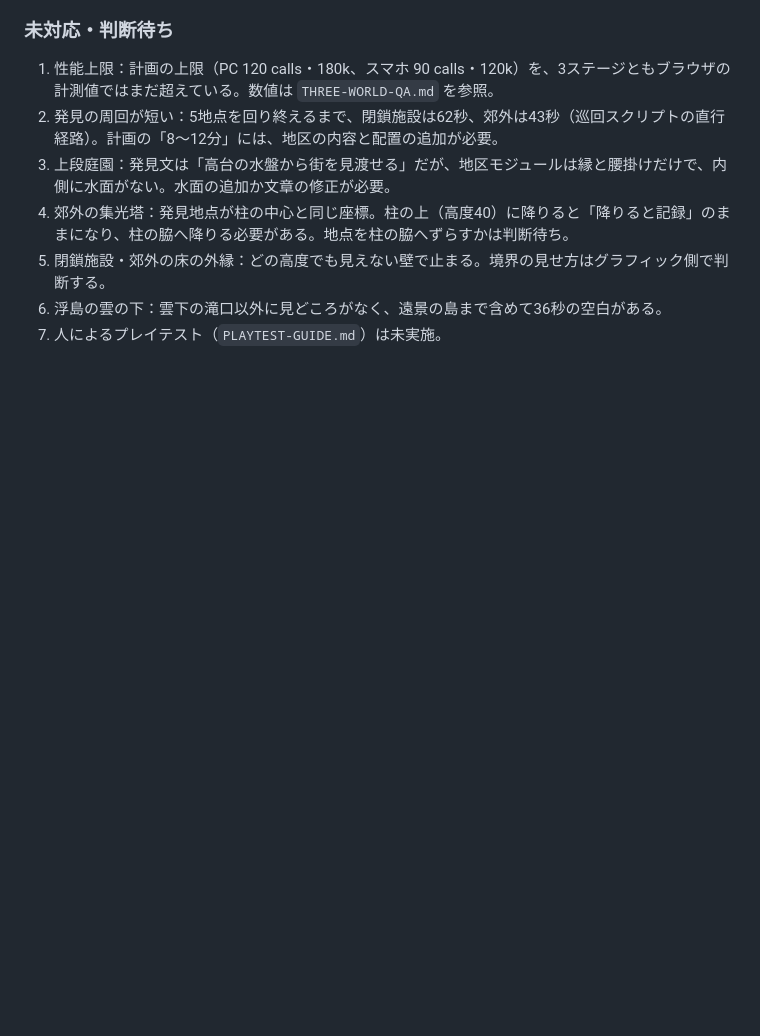
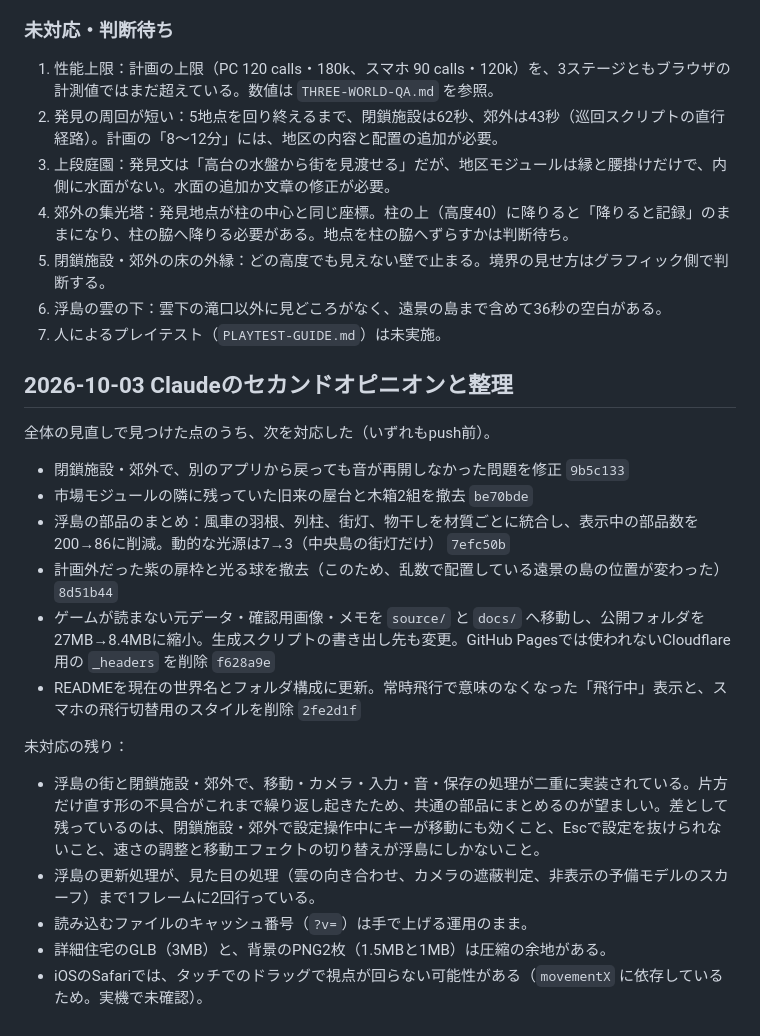
Before and after one commit to tytydy-cyber/aeolia-world, a Markdown page: PLAYTEST-REVIEW.md, the part around the change. GitHub-like rendering; blank space fills up the shorter version.

Commit message:
Record the second-opinion fixes and remaining items
Co-Authored-By: Claude Opus 5.5 <noreply@anthropic.com>

```diff
--- a/PLAYTEST-REVIEW.md
+++ b/PLAYTEST-REVIEW.md
@@ -124,3 +124,22 @@
 5. 閉鎖施設・郊外の床の外縁：どの高度でも見えない壁で止まる。境界の見せ方はグラフィック側で判断する。
 6. 浮島の雲の下：雲下の滝口以外に見どころがなく、遠景の島まで含めて36秒の空白がある。
 7. 人によるプレイテスト（`PLAYTEST-GUIDE.md`）は未実施。
+
+## 2026-10-03 Claudeのセカンドオピニオンと整理
+
+全体の見直しで見つけた点のうち、次を対応した（いずれもpush前）。
+
+- 閉鎖施設・郊外で、別のアプリから戻っても音が再開しなかった問題を修正 `9b5c133`
+- 市場モジュールの隣に残っていた旧来の屋台と木箱2組を撤去 `be70bde`
+- 浮島の部品のまとめ：風車の羽根、列柱、街灯、物干しを材質ごとに統合し、表示中の部品数を200→86に削減。動的な光源は7→3（中央島の街灯だけ） `7efc50b`
+- 計画外だった紫の扉枠と光る球を撤去（このため、乱数で配置している遠景の島の位置が変わった） `8d51b44`
+- ゲームが読まない元データ・確認用画像・メモを `source/` と `docs/` へ移動し、公開フォルダを27MB→8.4MBに縮小。生成スクリプトの書き出し先も変更。GitHub Pagesでは使われないCloudflare用の `_headers` を削除 `f628a9e`
+- READMEを現在の世界名とフォルダ構成に更新。常時飛行で意味のなくなった「飛行中」表示と、スマホの飛行切替用のスタイルを削除 `2fe2d1f`
+
+未対応の残り：
+
+- 浮島の街と閉鎖施設・郊外で、移動・カメラ・入力・音・保存の処理が二重に実装されている。片方だけ直す形の不具合がこれまで繰り返し起きたため、共通の部品にまとめるのが望ましい。差として残っているのは、閉鎖施設・郊外で設定操作中にキーが移動にも効くこと、Escで設定を抜けられないこと、速さの調整と移動エフェクトの切り替えが浮島にしかないこと。
+- 浮島の更新処理が、見た目の処理（雲の向き合わせ、カメラの遮蔽判定、非表示の予備モデルのスカーフ）まで1フレームに2回行っている。
+- 読み込むファイルのキャッシュ番号（`?v=`）は手で上げる運用のまま。
+- 詳細住宅のGLB（3MB）と、背景のPNG2枚（1.5MBと1MB）は圧縮の余地がある。
+- iOSのSafariでは、タッチでのドラッグで視点が回らない可能性がある（`movementX` に依存しているため。実機で未確認）。
```
